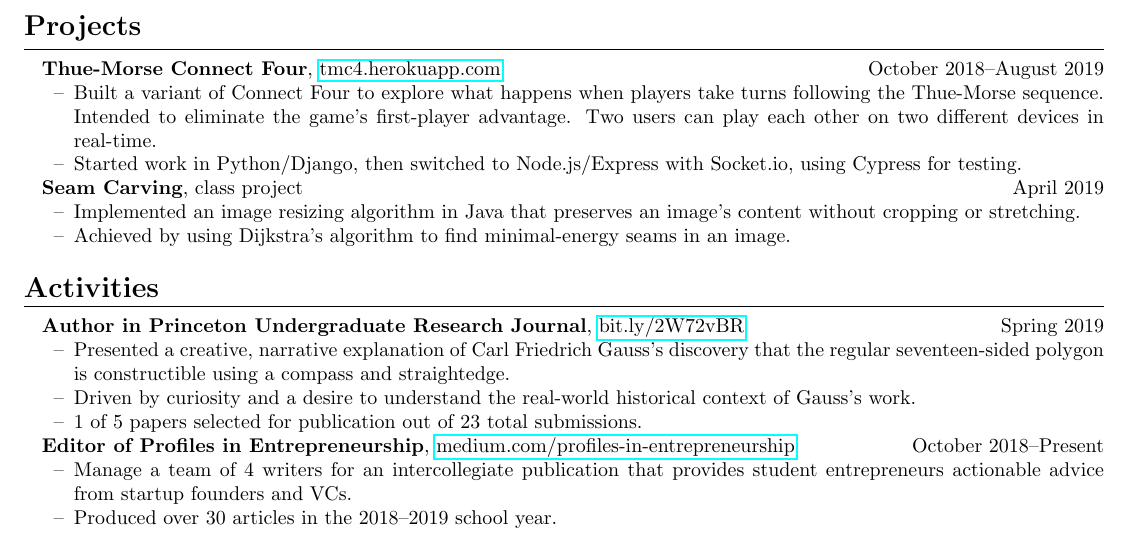
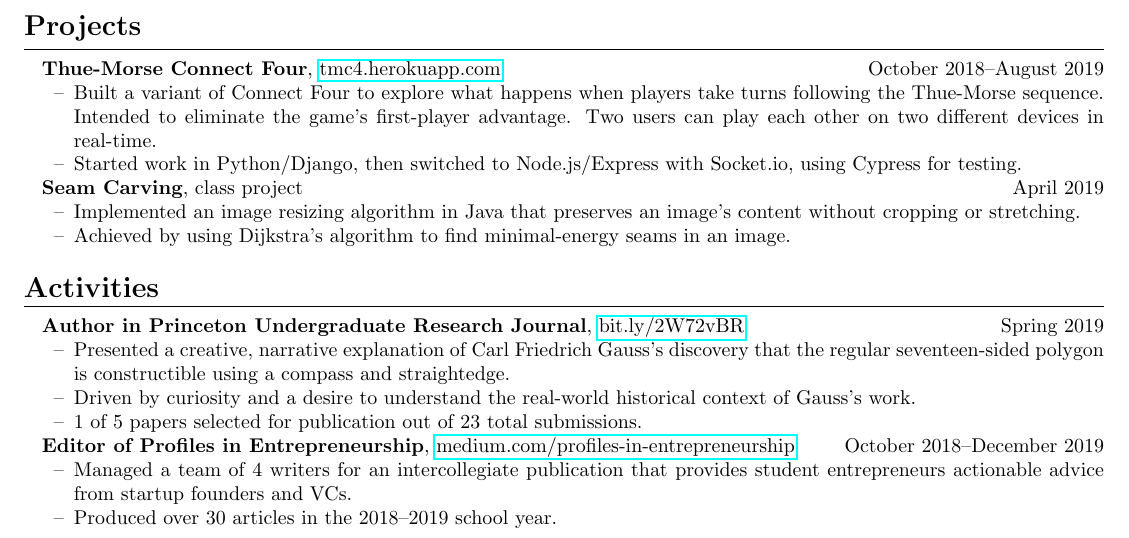
Before and after one commit to code-by-matt/resume, a LaTeX CV (matthew-yuan-resume.tex): part of the page, cut so that both start at the same text. Compiled offline with pdfLaTeX.

Commit message:
PIE has ended

```diff
--- a/matthew-yuan-resume.tex
+++ b/matthew-yuan-resume.tex
@@ -95,9 +95,9 @@
 	\item 1 of 5 papers selected for publication out of 23 total submissions.
 \end{itemize}
 
-\textbf{Editor of Profiles in Entrepreneurship}, \href{https://medium.com/profiles-in-entrepreneurship}{medium.com/profiles-in-entrepreneurship} \hfill October 2018--Present
+\textbf{Editor of Profiles in Entrepreneurship}, \href{https://medium.com/profiles-in-entrepreneurship}{medium.com/profiles-in-entrepreneurship} \hfill October 2018--December 2019
 \begin{itemize}
-	\item Manage a team of 4 writers for an intercollegiate publication that provides student entrepreneurs actionable advice from startup founders and VCs.
+	\item Managed a team of 4 writers for an intercollegiate publication that provides student entrepreneurs actionable advice from startup founders and VCs.
 	\item Produced over 30 articles in the 2018--2019 school year.
 \end{itemize}
 
```
Also changed, not shown: matthew-yuan-resume.pdf, 2 other files.
